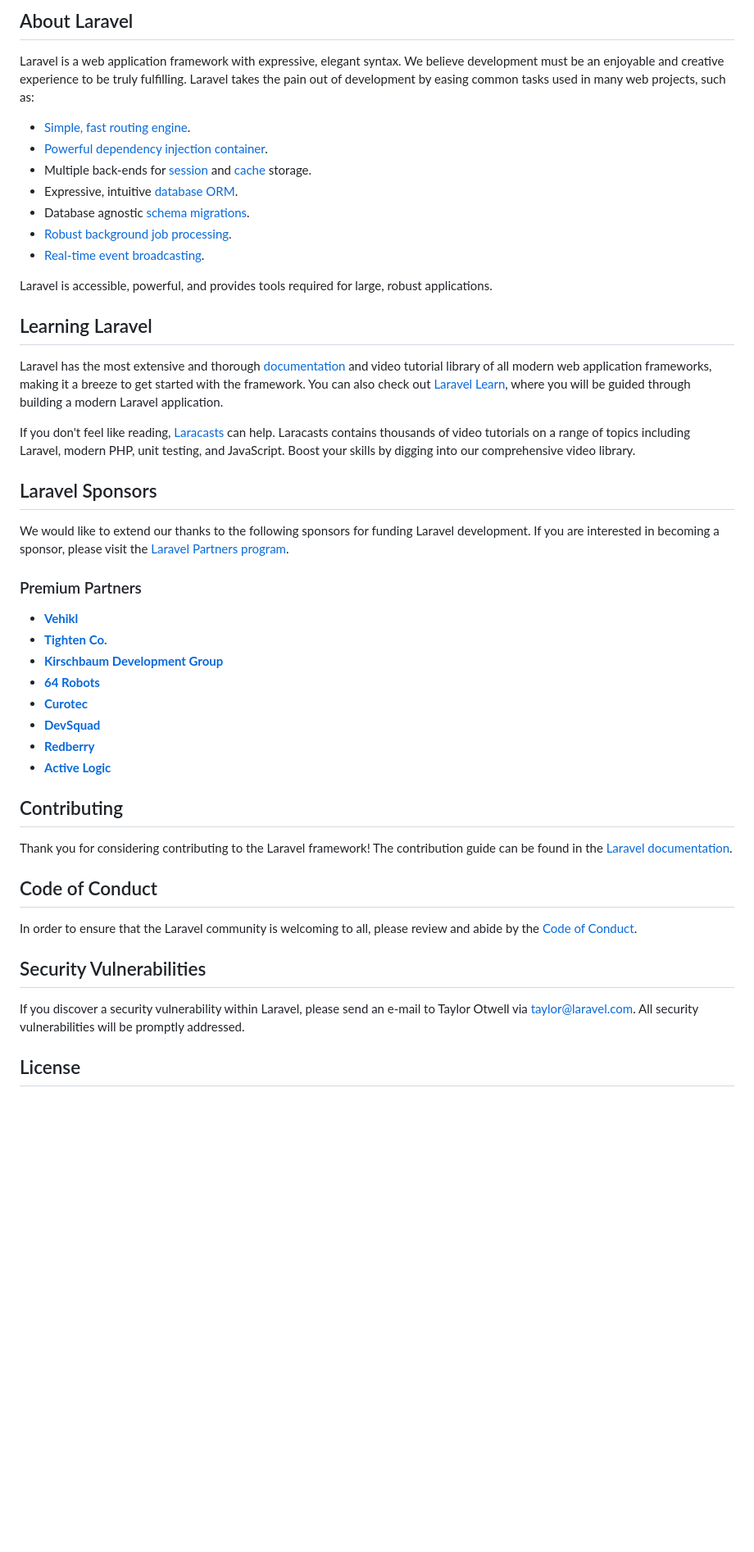
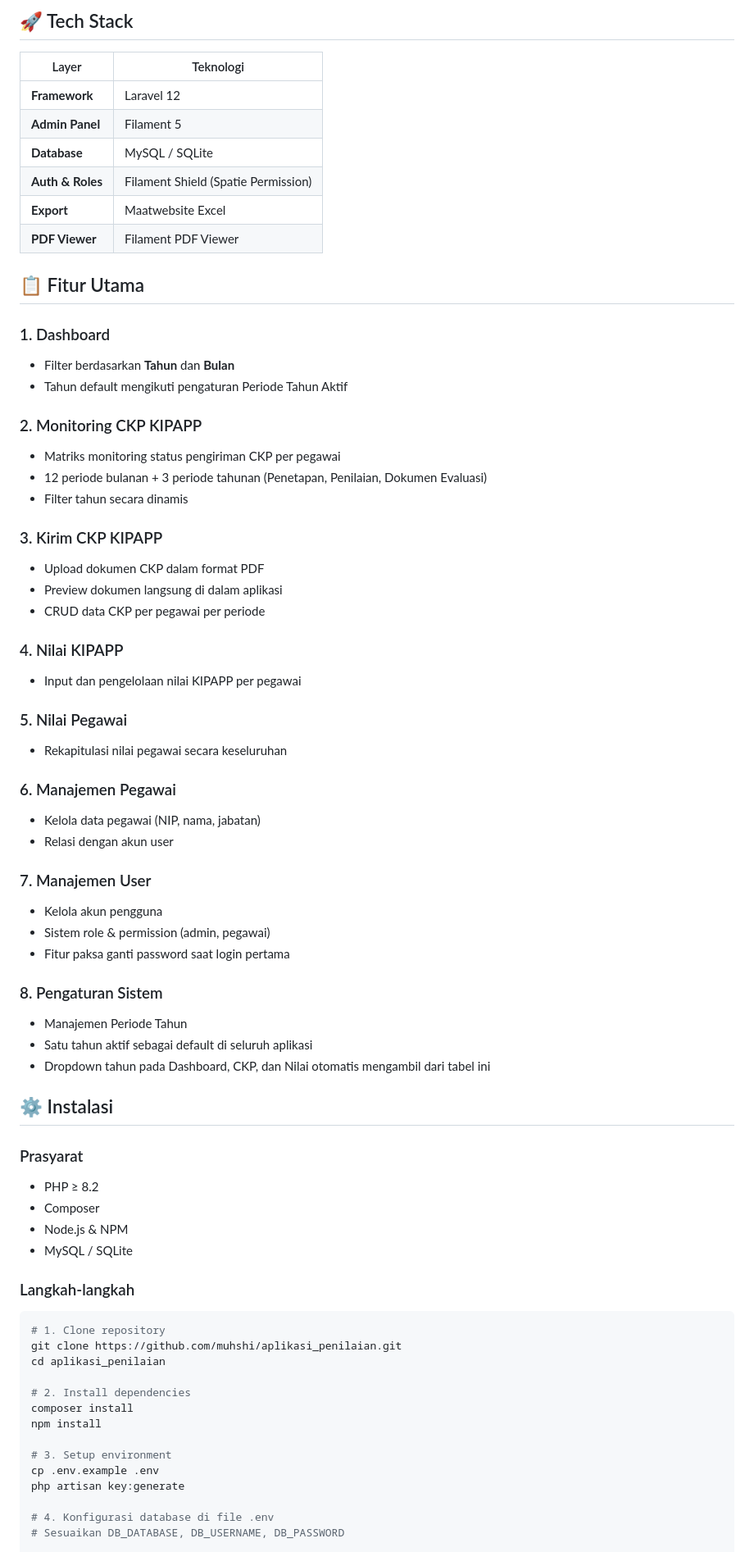
Before and after one commit to muhshi/aplikasi_penilaian, a Markdown page: README.md, the part around one of its changes. Shown at 82% size. GitHub-like rendering; blank space fills up the shorter version.

Commit message:
docs: update README with project-specific documentation

````diff
--- a/README.md
+++ b/README.md
@@ -9,50 +4,74 @@
 
-## About Laravel
+## 🚀 Tech Stack
 
-Laravel is a web application framework with expressive, elegant syntax. We believe development must be an enjoyable and creative experience to be truly fulfilling. Laravel takes the pain out of development by easing common tasks used in many web projects, such as:
+| Layer | Teknologi |
+|-------|-----------|
+| **Framework** | Laravel 12 |
+| **Admin Panel** | Filament 5 |
+| **Database** | MySQL / SQLite |
+| **Auth & Roles** | Filament Shield (Spatie Permission) |
+| **Export** | Maatwebsite Excel |
+| **PDF Viewer** | Filament PDF Viewer |
 
-- [Simple, fast routing engine](https://laravel.com/docs/routing).
-- [Powerful dependency injection container](https://laravel.com/docs/container).
-- Multiple back-ends for [session](https://laravel.com/docs/session) and [cache](https://laravel.com/docs/cache) storage.
-- Expressive, intuitive [database ORM](https://laravel.com/docs/eloquent).
-- Database agnostic [schema migrations](https://laravel.com/docs/migrations).
-- [Robust background job processing](https://laravel.com/docs/queues).
-- [Real-time event broadcasting](https://laravel.com/docs/broadcasting).
+## 📋 Fitur Utama
 
-Laravel is accessible, powerful, and provides tools required for large, robust applications.
+### 1. Dashboard
+- Filter berdasarkan **Tahun** dan **Bulan**
+- Tahun default mengikuti pengaturan Periode Tahun Aktif
 
-## Learning Laravel
+### 2. Monitoring CKP KIPAPP
+- Matriks monitoring status pengiriman CKP per pegawai
+- 12 periode bulanan + 3 periode tahunan (Penetapan, Penilaian, Dokumen Evaluasi)
+- Filter tahun secara dinamis
 
-Laravel has the most extensive and thorough [documentation](https://laravel.com/docs) and video tutorial library of all modern web application frameworks, making it a breeze to get started with the framework. You can also check out [Laravel Learn](https://laravel.com/learn), where you will be guided through building a modern Laravel application.
+### 3. Kirim CKP KIPAPP
+- Upload dokumen CKP dalam format PDF
+- Preview dokumen langsung di dalam aplikasi
+- CRUD data CKP per pegawai per periode
 
-If you don't feel like reading, [Laracasts](https://laracasts.com) can help. Laracasts contains thousands of video tutorials on a range of topics including Laravel, modern PHP, unit testing, and JavaScript. Boost your skills by digging into our comprehensive video library.
+### 4. Nilai KIPAPP
+- Input dan pengelolaan nilai KIPAPP per pegawai
 
-## Laravel Sponsors
+### 5. Nilai Pegawai
+- Rekapitulasi nilai pegawai secara keseluruhan
 
-We would like to extend our thanks to the following sponsors for funding Laravel development. If you are interested in becoming a sponsor, please visit the [Laravel Partners program](https://partners.laravel.com).
+### 6. Manajemen Pegawai
+- Kelola data pegawai (NIP, nama, jabatan)
+- Relasi dengan akun user
 
-### Premium Partners
+### 7. Manajemen User
+- Kelola akun pengguna
+- Sistem role & permission (admin, pegawai)
+- Fitur paksa ganti password saat login pertama
 
-- **[Vehikl](https://vehikl.com)**
-- **[Tighten Co.](https://tighten.co)**
-- **[Kirschbaum Development Group](https://kirschbaumdevelopment.com)**
-- **[64 Robots](https://64robots.com)**
-- **[Curotec](https://www.curotec.com/services/technologies/laravel)**
-- **[DevSquad](https://devsquad.com/hire-laravel-developers)**
-- **[Redberry](https://redberry.international/laravel-development)**
-- **[Active Logic](https://activelogic.com)**
+### 8. Pengaturan Sistem
+- Manajemen Periode Tahun
+- Satu tahun aktif sebagai default di seluruh aplikasi
+- Dropdown tahun pada Dashboard, CKP, dan Nilai otomatis mengambil dari tabel ini
 
-## Contributing
+## ⚙️ Instalasi
 
-Thank you for considering contributing to the Laravel framework! The contribution guide can be found in the [Laravel documentation](https://laravel.com/docs/contributions).
+### Prasyarat
+- PHP ≥ 8.2
+- Composer
+- Node.js & NPM
+- MySQL / SQLite
 
-## Code of Conduct
+### Langkah-langkah
 
-In order to ensure that the Laravel community is welcoming to all, please review and abide by the [Code of Conduct](https://laravel.com/docs/contributions#code-of-conduct).
+```bash
+# 1. Clone repository
+git clone https://github.com/muhshi/aplikasi_penilaian.git
+cd aplikasi_penilaian
 
-## Security Vulnerabilities
+# 2. Install dependencies
+composer install
+npm install
 
-If you discover a security vulnerability within Laravel, please send an e-mail to Taylor Otwell via [taylor@laravel.com](mailto:taylor@laravel.com). All security vulnerabilities will be promptly addressed.
+# 3. Setup environment
+cp .env.example .env
+php artisan key:generate
 
-## License
+# 4. Konfigurasi database di file .env
+# Sesuaikan DB_DATABASE, DB_USERNAME, DB_PASSWORD
 
````
Also changed, not shown: other parts of README.md (+55 -8 lines).
